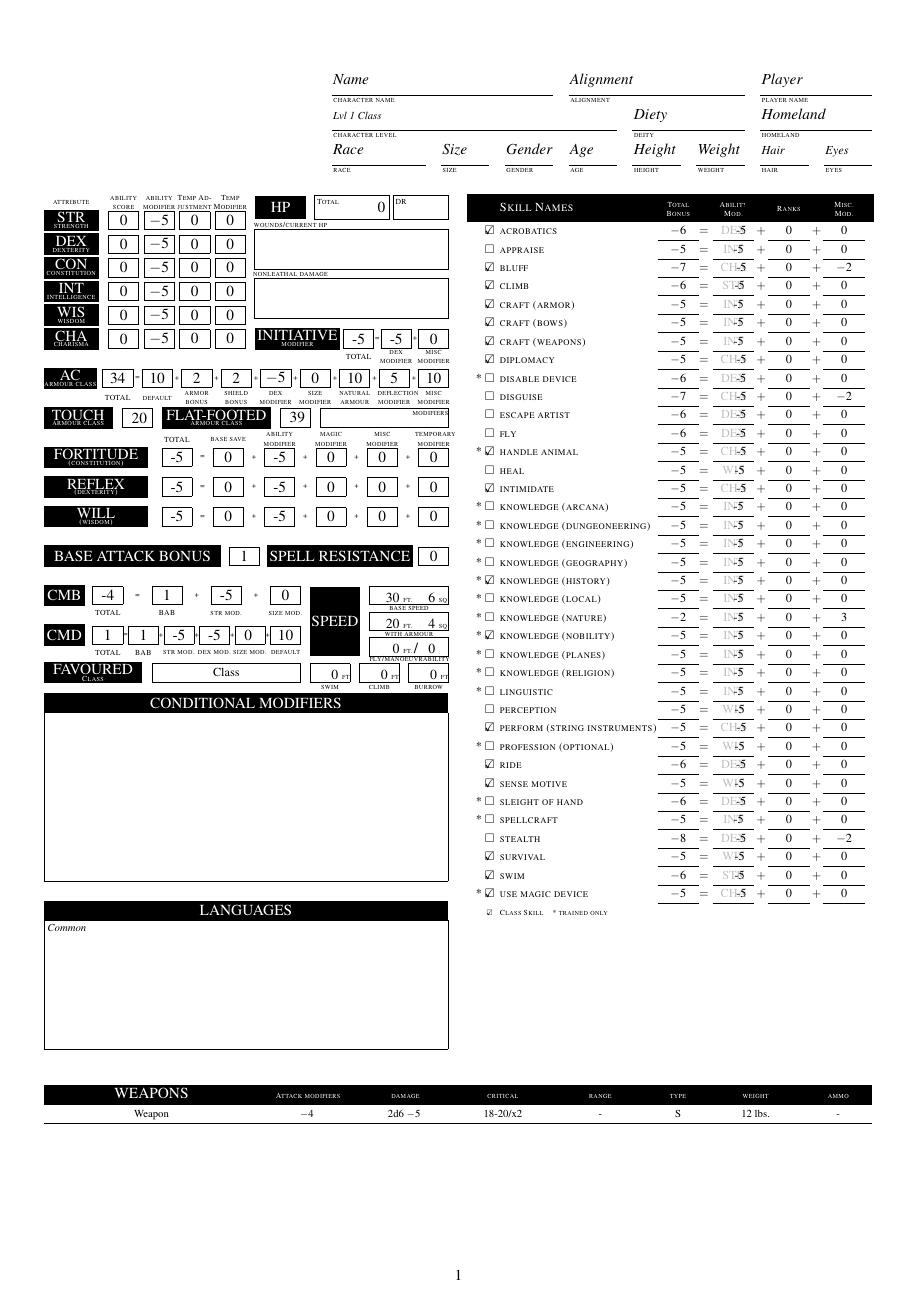
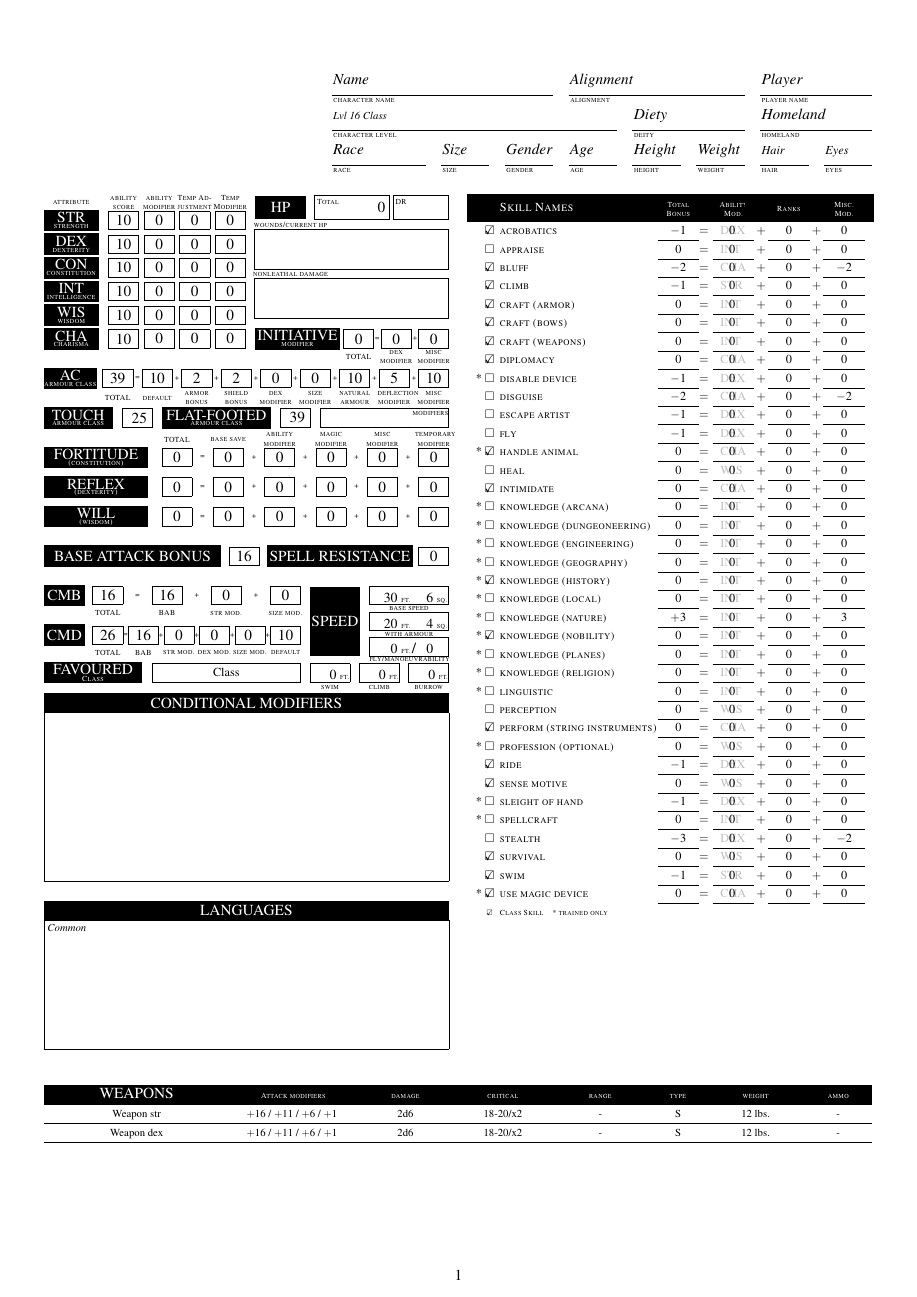
Before and after one commit to Corbynaut/PF-character-sheet, a LaTeX document (pfrpg_char_sheet.tex, which reads player.tex, rpgcharsheet.cls): page 1 of 5. Compiled offline with pdfLaTeX.

Commit message:
Minor fixes

```diff
--- a/pfrpg_char_sheet.tex
+++ b/pfrpg_char_sheet.tex
@@ -118,22 +118,22 @@
   \singletitlebox{135}{284}{25}{35}{speed}
   % \put(135,284){\framebox(25,35){\uppercase{Speed}}}
   \put(165,310){\framebox(40,\boxheight){}}
-  \put(165,311){\begin{tabular}[b]{F{17}E{2}F{16}E{2}}\arabic{charbasespeedcount} &ft. & \charbasespeedsquares& sq.\end{tabular}}
+  \put(164,311){\begin{tabular}[b]{F{17}E{2}F{16}E{2}}\arabic{charbasespeedcount} &ft. & \charbasespeedsquares& sq.\end{tabular}}
   \put(165,307){\parbox[b][3\unitlength][b]{40\unitlength}{\centering\lfont base speed}}
   \put(165,297){\framebox(40,\boxheight){}}
-  \put(165,298){\begin{tabular}[b]{F{17}E{2}F{16}E{2}}\chararmorspeed &ft. & \chararmorspeedsquares& sq.\end{tabular}}
+  \put(164,298){\begin{tabular}[b]{F{17}E{2}F{16}E{2}}\chararmorspeed &ft. & \chararmorspeedsquares& sq.\end{tabular}}
   \put(165,294){\parbox[b][3\unitlength][b]{40\unitlength}{\centering\lfont with armour}}
   \put(165,284){\framebox(40,\boxheight){}}
-  \put(165,285){\begin{tabular}[b]{F{17}E{2}@{\hspace{1ex}/\hspace{-1.6ex}}F{16}E{2}}\arabic{flyspeedcount} &ft. & 0& \end{tabular}}
+  \put(164,285){\begin{tabular}[b]{F{17}E{2}@{\hspace{1ex}/\hspace{-1.6ex}}F{16}E{2}}\arabic{flyspeedcount} &ft. & 0& \end{tabular}}
   \put(165,281){\parbox[b][3\unitlength][b]{40\unitlength}{\lfont\centering fly/manoeuvrability}}
   \put(135,271){\framebox(20,\boxheight){}}
-  \put(135,272){\begin{tabular}[b]{F{16}E{2}}\arabic{swimspeedcount} &ft.\end{tabular}}
+  \put(134,272){\begin{tabular}[b]{F{16}E{2}}\arabic{swimspeedcount} &ft.\end{tabular}}
   \put(135,267){\parbox[b][3\unitlength][b]{20\unitlength}{\centering\lfont swim}}
   \put(160,271){\framebox(20,\boxheight){}}
-  \put(160,272){\begin{tabular}[b]{F{16}E{2}}\arabic{climbspeedcount} &ft.\end{tabular}}
+  \put(159,272){\begin{tabular}[b]{F{16}E{2}}\arabic{climbspeedcount} &ft.\end{tabular}}
   \put(160,267){\parbox[b][3\unitlength][b]{20\unitlength}{\centering\lfont climb}}
   \put(185,271){\framebox(20,\boxheight){}}
-  \put(185,272){\begin{tabular}[b]{F{16}E{2}}\arabic{burrowspeedcount} &ft.\end{tabular}}
+  \put(184,272){\begin{tabular}[b]{F{16}E{2}}\arabic{burrowspeedcount} &ft.\end{tabular}}
   \put(185,267){\parbox[b][3\unitlength][b]{20\unitlength}{\centering\lfont burrow}}
   \titlebox{0}{271}{50}{favoured}{Class}
   \put(55,271){\framebox(75,\boxheight){\footnotesize \charfavouredclass}}
--- a/player.tex
+++ b/player.tex
@@ -1,7 +1,7 @@
 %--------------------------------------------------------------------------------------------------------------------------------------------------------------------------------------------------------------------------
 %%Classes
 %\addclass	Class name, 	level,	 BAB,	 Fort,	 Ref, 	Will
-\addclass	{Class}	{1}	{1}	{0}	{0}	{0}
+\addclass	{Class}	{16}	{16}	{0}	{0}	{0}
 
 \favouredclass{Class}
 
@@ -36,3 +36,9 @@
 
 %--------------------------------------------------------------------------------------------------------------------------------------------------------------------------------------------------------------------------
 %%Abilityscores
+\charstr{10}
+\chardex{10}
+\charcon{10}
+\charint{10}
+\charwis{10}
+\charcha{10}
@@ -78,7 +78,8 @@
 %--------------------------------------------------------------------------------------------------------------------------------------------------------------------------------------------------------------------------
 %%Weapons
 %\addweapon{Name}{Attack modifier}{Damage}{Critical}{Range}{Type}{Weight}{Ammo}
-\addweapon{Weapon}{\attackmodifier{str}{0}}{\weapondamage{2d6}{str}{0}}{18-20/x2}{-}{S}{12}{-}
+\addweapon{Weapon str}{\attackmodifier{str}{0}}{\weapondamage{2d6}{str}{0}}{18-20/x2}{-}{S}{12}{-}
+\addweapon{Weapon dex}{\attackmodifier{dex}{0}}{\weapondamage{2d6}{str}{0}}{18-20/x2}{-}{S}{12}{-}
 
 %--------------------------------------------------------------------------------------------------------------------------------------------------------------------------------------------------------------------------
 %%Worn magic items
--- a/rpgcharsheet.cls
+++ b/rpgcharsheet.cls
@@ -25,6 +25,7 @@
 \RequirePackage{longtable}
 \RequirePackage{colortbl}
 \RequirePackage{calculator}
+\RequirePackage{tabto}
 \ProcessOptions\relax
 %\DeclareOption* {\PassOptionsToClass{\CurrentOption}{article}}
 \RequirePackage{graphicx}
@@ -906,15 +907,15 @@
 \newcounter{tmpattackmodcount}
 % Abillity (str, dex), other bonus
 \newcommand\attackmodifier[2]{
-	\addtocounter{tmpattackmodcount}{\value{charbabcount}+\value{char#1modcount}+\value{charsizemodcount}+#2}
-	\plusminus{tmpattackmodcount}
+	\setcounter{tmpattackmodcount}{\value{charbabcount}+\value{char#1modcount}+\value{charsizemodcount}+#2}
+	\plusminus{tmpattackmodcount}\ifthenelse{\value{charbabcount}>5}{/\addtocounter{tmpattackmodcount}{-5}\plusminus{tmpattackmodcount}}{}\ifthenelse{\value{charbabcount}>10}{/\addtocounter{tmpattackmodcount}{-5}\plusminus{tmpattackmodcount}}{}\ifthenelse{\value{charbabcount}>15}{/\addtocounter{tmpattackmodcount}{-5}\plusminus{tmpattackmodcount}}{}
 }
 
 \newcounter{tmpweapondamagecount}
 %Weapon die,Abillity (str, dex), other bonus
 \newcommand\weapondamage[3]{
-	\addtocounter{tmpweapondamagecount}{\value{char#2modcount}+#3}
-	#1\plusminus{tmpweapondamagecount}
+	\setcounter{tmpweapondamagecount}{\value{char#2modcount}+#3}
+	#1\ifthenelse{\value{tmpweapondamagecount} = 0}{}{\plusminus{tmpweapondamagecount}}
 }
 
 %% Skill commands
@@ -936,7 +937,7 @@
 \ifthenelse{\equal{#4}{str}\OR\equal{#4}{dex}}{\setcounter{tmpArmorPenalty}{\value{totalacitemscheckpenalty}}}{\setcounter{tmpArmorPenalty}{0}}
  \ifthenelse{\equal{#3}{}\OR\equal{#3}{0}}{\setcounter{tmpClassRanks}{0}}{\ifthenelse{\value{#1skillrankcount}>0}{\setcounter{tmpClassRanks}{3}}{\setcounter{tmpClassRanks}{0}}}
  \setcounter{#1skilltotalcount}{\value{#1skillrankcount}+\value{#1skillmisccount}+\value{char#4modcount}+\value{tmpClassRanks}+\value{tmpArmorPenalty}}
- \apptocmd{\skilllist}{\ifthenelse{\equal{#2}{}\OR\equal{#2}{0}}{}{*}&\classskillbox{#3}&\tfont{#1}&\plusminus{#1skilltotalcount} & $=$ &\color{lightgray}\uppercase{#4}\color{black}\noindent\llap{\arabic{char#4modcount}} & $+$ & $\arabic{#1skillrankcount}$ &  $+$ & $\arabic{#1skillmisccount}$ \tabularnewline\cline{4-4}\cline{6-6}\cline{8-8}\cline{10-10}}{}{}
+ \apptocmd{\skilllist}{\ifthenelse{\equal{#2}{}\OR\equal{#2}{0}}{}{*}&\classskillbox{#3}&\tfont{#1}&\plusminus{#1skilltotalcount} & $=$ &\tabto*{1mm}\color{lightgray}\uppercase{#4}\tabto*{0mm}\color{black}\noindent\llap{\arabic{char#4modcount}} & $+$ & $\arabic{#1skillrankcount}$ &  $+$ & $\arabic{#1skillmisccount}$ \tabularnewline\cline{4-4}\cline{6-6}\cline{8-8}\cline{10-10}}{}{}
 }
 
 %\newcommand\addskillmisc[3]{\addtocounter{#1skillmisccount}{#2}\addtocounter{#1skilltotalcount}{#2}}
```
Also changed, not shown: pfrpg_char_sheet.pdf, pfrpg_char_sheet.tex (10 more changed lines), player.tex (6 more changed lines).
